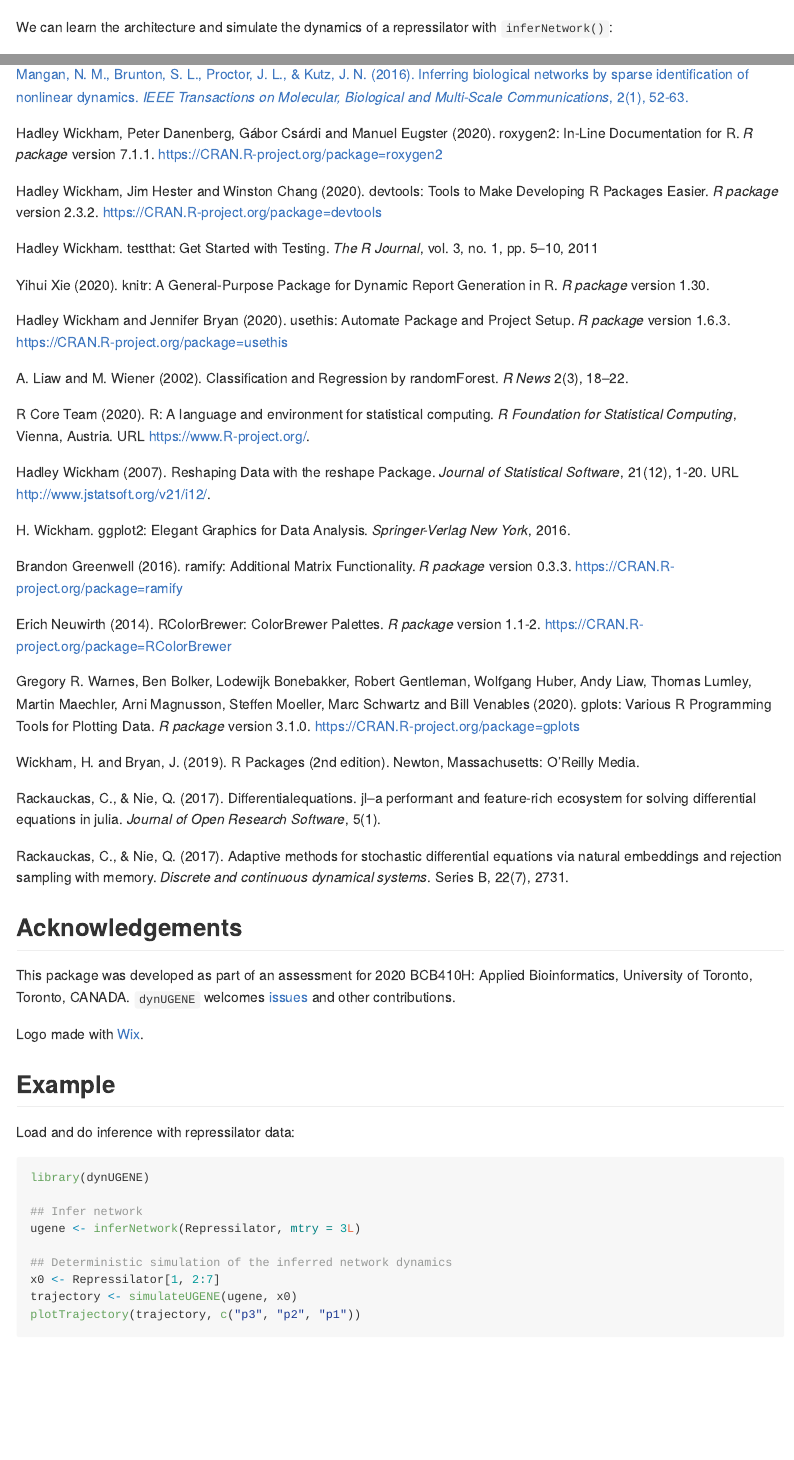
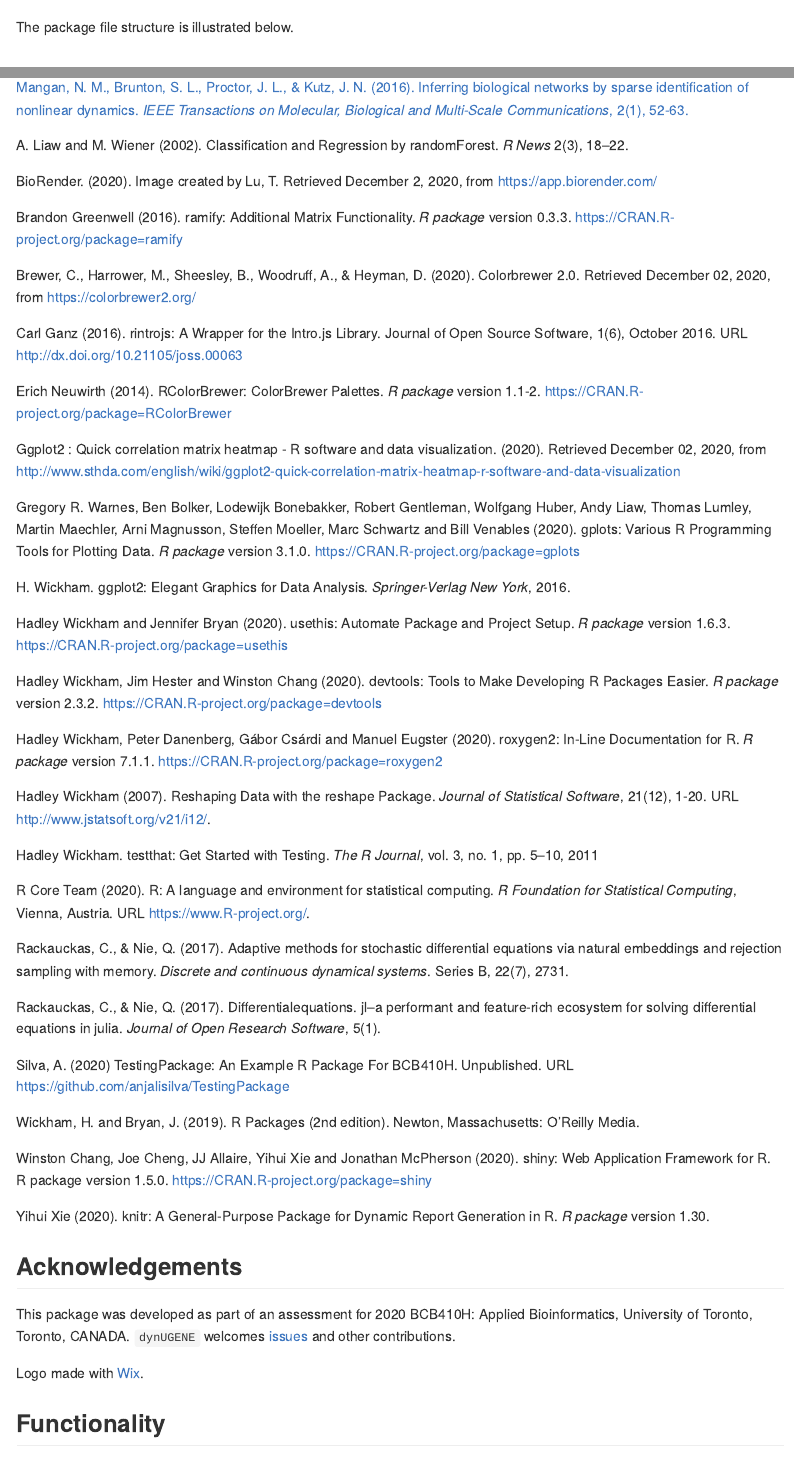
Before and after one commit to tianyu-lu/dynUGENE, an R Markdown document (README.Rmd): the page in a window 1100 px wide, from 1420 px down, and a second part further down, joined at a grey line. Rendered offline with R 4.5, knitr and Pandoc, with nearby package versions; some code elsewhere in the file could not run offline.

Commit message:
updated readme overview and references

````diff
--- a/README.Rmd
+++ b/README.Rmd
@@ -72,5 +72,5 @@ ls("package:dynUGENE")
 data(package="dynUGENE")
 ```
 
-We can learn the architecture and simulate the dynamics of a repressilator with `inferNetwork()`:
+The package file structure is illustrated below.
 
@@ -118,43 +104,28 @@ Sources for code adapted from examples are provided near the code in question.
 
 [Mangan, N. M., Brunton, S. L., Proctor, J. L., & Kutz, J. N. (2016). Inferring biological networks by sparse identification of nonlinear dynamics. _IEEE Transactions on Molecular, Biological and Multi-Scale Communications_, 2(1), 52-63.](https://ieeexplore.ieee.org/abstract/document/7809160)
 
-Hadley Wickham, Peter Danenberg, Gábor Csárdi and Manuel Eugster
-  (2020). roxygen2: In-Line Documentation for R. _R package_ version
-  7.1.1. https://CRAN.R-project.org/package=roxygen2
-
-Hadley Wickham, Jim Hester and Winston Chang (2020). devtools: Tools
-  to Make Developing R Packages Easier. _R package_ version 2.3.2.
-  https://CRAN.R-project.org/package=devtools
-
-Hadley Wickham. testthat: Get Started with Testing. _The R Journal_,
-  vol. 3, no. 1, pp. 5--10, 2011
-
-Yihui Xie (2020). knitr: A General-Purpose Package for Dynamic Report
-  Generation in R. _R package_ version 1.30.
-
-Hadley Wickham and Jennifer Bryan (2020). usethis: Automate Package
-  and Project Setup. _R package_ version 1.6.3.
-  https://CRAN.R-project.org/package=usethis
-
 A. Liaw and M. Wiener (2002). Classification and Regression by
   randomForest. _R News_ 2(3), 18--22.
 
-R Core Team (2020). R: A language and environment for statistical
-  computing. _R Foundation for Statistical Computing_, Vienna, Austria.
-  URL https://www.R-project.org/.
-
-Hadley Wickham (2007). Reshaping Data with the reshape Package.
-  _Journal of Statistical Software_, 21(12), 1-20. URL
-  http://www.jstatsoft.org/v21/i12/.
-
-H. Wickham. ggplot2: Elegant Graphics for Data Analysis.
-  _Springer-Verlag New York_, 2016.
+BioRender. (2020). Image created by Lu, T. Retrieved December 2, 2020, from
+  https://app.biorender.com/
 
 Brandon Greenwell (2016). ramify: Additional Matrix Functionality. _R
   package_ version 0.3.3. https://CRAN.R-project.org/package=ramify
 
+Brewer, C., Harrower, M., Sheesley, B., Woodruff, A., &amp; Heyman, D. (2020).
+  Colorbrewer 2.0. Retrieved December 02, 2020, from https://colorbrewer2.org/
+
+Carl Ganz (2016). rintrojs: A Wrapper for the Intro.js Library. Journal
+  of Open Source Software, 1(6), October 2016. URL
+  http://dx.doi.org/10.21105/joss.00063
+
 Erich Neuwirth (2014). RColorBrewer: ColorBrewer Palettes. _R package_
   version 1.1-2. https://CRAN.R-project.org/package=RColorBrewer
+
+Ggplot2 : Quick correlation matrix heatmap - R software and data visualization.
+  (2020). Retrieved December 02, 2020, from
+  http://www.sthda.com/english/wiki/ggplot2-quick-correlation-matrix-heatmap-r-software-and-data-visualization
 
 Gregory R. Warnes, Ben Bolker, Lodewijk Bonebakker, Robert Gentleman,
   Wolfgang Huber, Andy Liaw, Thomas Lumley, Martin Maechler, Arni
@@ -162,11 +133,52 @@ Gregory R. Warnes, Ben Bolker, Lodewijk Bonebakker, Robert Gentleman,
   gplots: Various R Programming Tools for Plotting Data. _R package_
   version 3.1.0. https://CRAN.R-project.org/package=gplots
 
-Wickham, H. and Bryan, J. (2019). R Packages (2nd edition). Newton, Massachusetts: O’Reilly Media.
+H. Wickham. ggplot2: Elegant Graphics for Data Analysis.
+  _Springer-Verlag New York_, 2016.
 
-Rackauckas, C., & Nie, Q. (2017). Differentialequations. jl–a performant and feature-rich ecosystem for solving differential equations in julia. _Journal of Open Research Software_, 5(1).
+Hadley Wickham and Jennifer Bryan (2020). usethis: Automate Package
+  and Project Setup. _R package_ version 1.6.3.
+  https://CRAN.R-project.org/package=usethis
 
-Rackauckas, C., & Nie, Q. (2017). Adaptive methods for stochastic differential equations via natural embeddings and rejection sampling with memory. _Discrete and continuous dynamical systems_. Series B, 22(7), 2731.
+Hadley Wickham, Jim Hester and Winston Chang (2020). devtools: Tools
+  to Make Developing R Packages Easier. _R package_ version 2.3.2.
+  https://CRAN.R-project.org/package=devtools
+
+Hadley Wickham, Peter Danenberg, Gábor Csárdi and Manuel Eugster
+  (2020). roxygen2: In-Line Documentation for R. _R package_ version
+  7.1.1. https://CRAN.R-project.org/package=roxygen2
+
+Hadley Wickham (2007). Reshaping Data with the reshape Package.
+  _Journal of Statistical Software_, 21(12), 1-20. URL
+  http://www.jstatsoft.org/v21/i12/.
+
+Hadley Wickham. testthat: Get Started with Testing. _The R Journal_,
+  vol. 3, no. 1, pp. 5--10, 2011
+
+R Core Team (2020). R: A language and environment for statistical
+  computing. _R Foundation for Statistical Computing_, Vienna, Austria.
+  URL https://www.R-project.org/.
+
+Rackauckas, C., & Nie, Q. (2017). Adaptive methods for stochastic differential
+  equations via natural embeddings and rejection sampling with memory.
+  _Discrete and continuous dynamical systems_. Series B, 22(7), 2731.
+
+Rackauckas, C., & Nie, Q. (2017). Differentialequations. jl–a performant and
+  feature-rich ecosystem for solving differential equations in julia.
+  _Journal of Open Research Software_, 5(1).
+
+Silva, A. (2020) TestingPackage: An Example R Package For BCB410H. Unpublished.
+  URL https://github.com/anjalisilva/TestingPackage
+
+Wickham, H. and Bryan, J. (2019). R Packages (2nd edition). Newton,
+  Massachusetts: O’Reilly Media.
+
+Winston Chang, Joe Cheng, JJ Allaire, Yihui Xie and Jonathan McPherson
+  (2020). shiny: Web Application Framework for R. R package version
+  1.5.0. https://CRAN.R-project.org/package=shiny
+
+Yihui Xie (2020). knitr: A General-Purpose Package for Dynamic Report
+  Generation in R. _R package_ version 1.30.
 
 
 ## Acknowledgements
@@ -175,4 +187,4 @@ This package was developed as part of an assessment for 2020 BCB410H: Applied Bi
 
 Logo made with [Wix](https://www.wix.com/logo/maker).
 
-## Example
+## Functionality
````
Also changed, not shown: README.md, inst/extdata/dynUGENE.png (added), README.Rmd (34 more changed lines), 1 other file.
